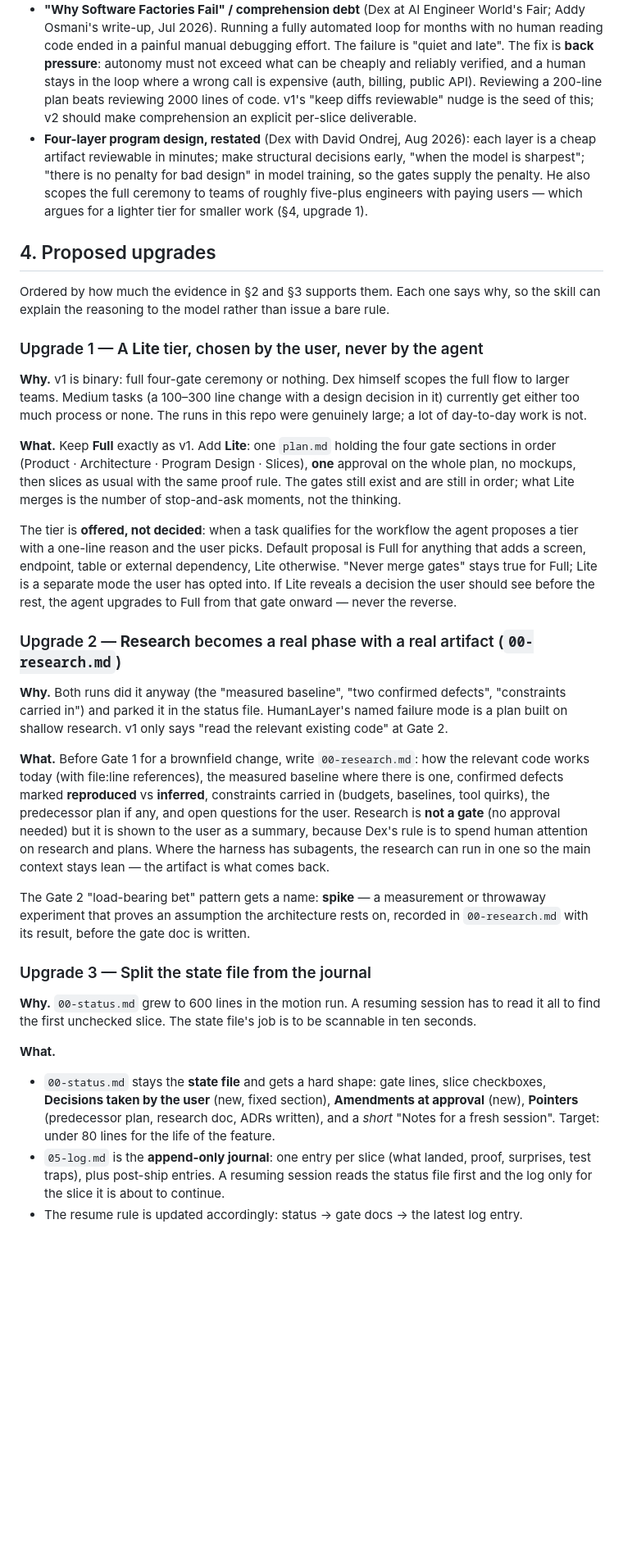
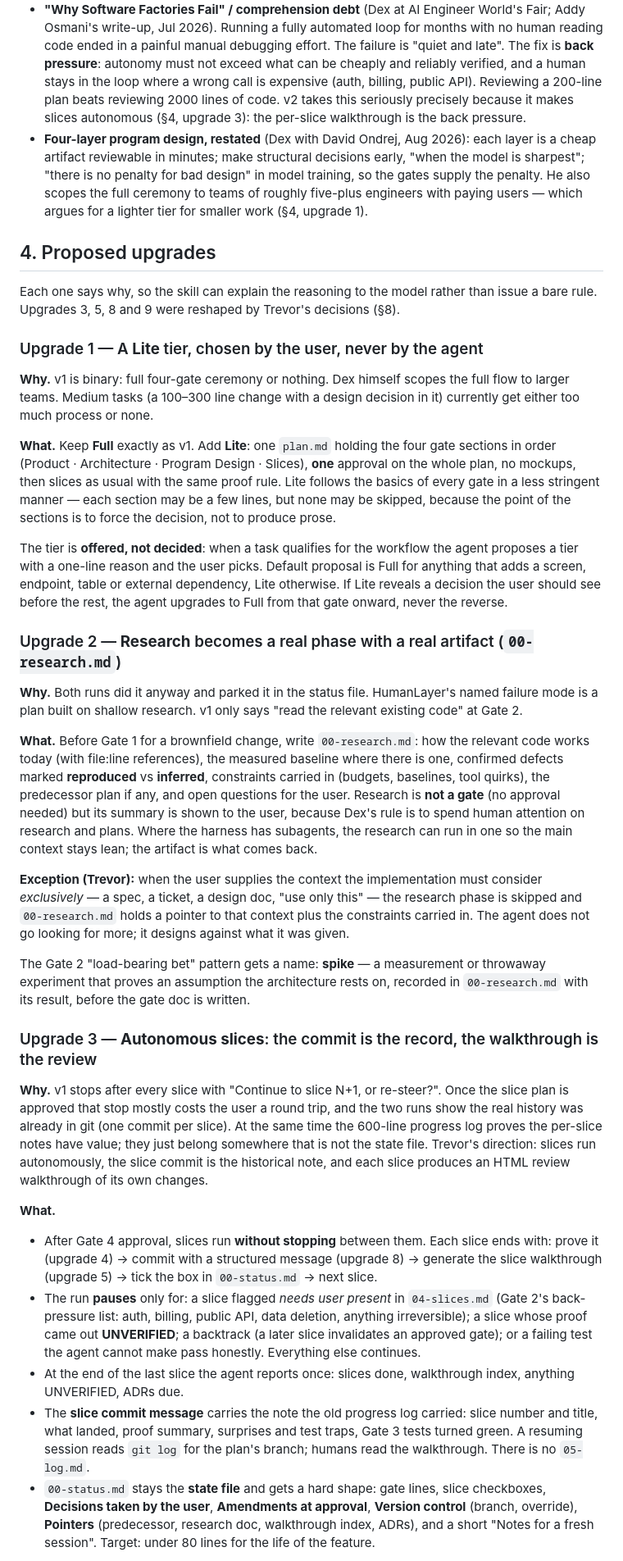
Before and after one commit to Thood42/Skills, a Markdown page: software-factory/PROPOSAL.md, the part around one of its changes. Shown at 82% size. Drawn GitHub-style; blank space fills up the shorter version.

```diff
--- a/software-factory/PROPOSAL.md
+++ b/software-factory/PROPOSAL.md
@@ -92,8 +93,8 @@ v1 encodes the four layers from Dex's 2025 talks. Three later pieces add rules w
   code ended in a painful manual debugging effort. The failure is "quiet and late". The fix is
   **back pressure**: autonomy must not exceed what can be cheaply and reliably verified, and a
   human stays in the loop where a wrong call is expensive (auth, billing, public API). Reviewing
-  a 200-line plan beats reviewing 2000 lines of code. v1's "keep diffs reviewable" nudge is the
-  seed of this; v2 should make comprehension an explicit per-slice deliverable.
+  a 200-line plan beats reviewing 2000 lines of code. v2 takes this seriously precisely because
+  it makes slices autonomous (§4, upgrade 3): the per-slice walkthrough is the back pressure.
 - **Four-layer program design, restated** (Dex with David Ondrej, Aug 2026): each layer is a
   cheap artifact reviewable in minutes; make structural decisions early, "when the model is
   sharpest"; "there is no penalty for bad design" in model training, so the gates supply the
@@ -102,58 +103,75 @@ v1 encodes the four layers from Dex's 2025 talks. Three later pieces add rules w
 
 ## 4. Proposed upgrades
 
-Ordered by how much the evidence in §2 and §3 supports them. Each one says why, so the skill can
-explain the reasoning to the model rather than issue a bare rule.
+Each one says why, so the skill can explain the reasoning to the model rather than issue a bare
+rule. Upgrades 3, 5, 8 and 9 were reshaped by Trevor's decisions (§8).
 
 ### Upgrade 1 — A **Lite** tier, chosen by the user, never by the agent
 
 **Why.** v1 is binary: full four-gate ceremony or nothing. Dex himself scopes the full flow to
 larger teams. Medium tasks (a 100–300 line change with a design decision in it) currently get
-either too much process or none. The runs in this repo were genuinely large; a lot of day-to-day
-work is not.
+either too much process or none.
 
 **What.** Keep **Full** exactly as v1. Add **Lite**: one `plan.md` holding the four gate sections
 in order (Product · Architecture · Program Design · Slices), **one** approval on the whole plan,
-no mockups, then slices as usual with the same proof rule. The gates still exist and are still
-in order; what Lite merges is the number of stop-and-ask moments, not the thinking.
+no mockups, then slices as usual with the same proof rule. Lite follows the basics of every gate
+in a less stringent manner — each section may be a few lines, but none may be skipped, because
+the point of the sections is to force the decision, not to produce prose.
 
 The tier is **offered, not decided**: when a task qualifies for the workflow the agent proposes a
 tier with a one-line reason and the user picks. Default proposal is Full for anything that adds a
-screen, endpoint, table or external dependency, Lite otherwise. "Never merge gates" stays true
-for Full; Lite is a separate mode the user has opted into. If Lite reveals a decision the user
-should see before the rest, the agent upgrades to Full from that gate onward — never the reverse.
+screen, endpoint, table or external dependency, Lite otherwise. If Lite reveals a decision the
+user should see before the rest, the agent upgrades to Full from that gate onward, never the
+reverse.
 
 ### Upgrade 2 — **Research** becomes a real phase with a real artifact (`00-research.md`)
 
-**Why.** Both runs did it anyway (the "measured baseline", "two confirmed defects",
-"constraints carried in") and parked it in the status file. HumanLayer's named failure mode is
-a plan built on shallow research. v1 only says "read the relevant existing code" at Gate 2.
+**Why.** Both runs did it anyway and parked it in the status file. HumanLayer's named failure
+mode is a plan built on shallow research. v1 only says "read the relevant existing code" at Gate 2.
 
 **What.** Before Gate 1 for a brownfield change, write `00-research.md`: how the relevant code
 works today (with file:line references), the measured baseline where there is one, confirmed
 defects marked **reproduced** vs **inferred**, constraints carried in (budgets, baselines, tool
 quirks), the predecessor plan if any, and open questions for the user. Research is **not a gate**
-(no approval needed) but it is shown to the user as a summary, because Dex's rule is to spend
-human attention on research and plans. Where the harness has subagents, the research can run in
-one so the main context stays lean — the artifact is what comes back.
+(no approval needed) but its summary is shown to the user, because Dex's rule is to spend human
+attention on research and plans. Where the harness has subagents, the research can run in one so
+the main context stays lean; the artifact is what comes back.
+
+**Exception (Trevor):** when the user supplies the context the implementation must consider
+*exclusively* — a spec, a ticket, a design doc, "use only this" — the research phase is skipped
+and `00-research.md` holds a pointer to that context plus the constraints carried in. The agent
+does not go looking for more; it designs against what it was given.
 
 The Gate 2 "load-bearing bet" pattern gets a name: **spike** — a measurement or throwaway
 experiment that proves an assumption the architecture rests on, recorded in `00-research.md`
 with its result, before the gate doc is written.
 
-### Upgrade 3 — Split the state file from the journal
+### Upgrade 3 — **Autonomous slices**: the commit is the record, the walkthrough is the review
 
-**Why.** `00-status.md` grew to 600 lines in the motion run. A resuming session has to read it
-all to find the first unchecked slice. The state file's job is to be scannable in ten seconds.
+**Why.** v1 stops after every slice with "Continue to slice N+1, or re-steer?". Once the slice
+plan is approved that stop mostly costs the user a round trip, and the two runs show the
+real history was already in git (one commit per slice). At the same time the 600-line
+progress log proves the per-slice notes have value; they just belong somewhere that is not the
+state file. Trevor's direction: slices run autonomously, the slice commit is the historical note,
+and each slice produces an HTML review walkthrough of its own changes.
 
 **What.**
+- After Gate 4 approval, slices run **without stopping** between them. Each slice ends with:
+  prove it (upgrade 4) → commit with a structured message (upgrade 8) → generate the slice
+  walkthrough (upgrade 5) → tick the box in `00-status.md` → next slice.
+- The run **pauses** only for: a slice flagged *needs user present* in `04-slices.md` (Gate 2's
+  back-pressure list: auth, billing, public API, data deletion, anything irreversible); a slice
+  whose proof came out **UNVERIFIED**; a backtrack (a later slice invalidates an approved gate);
+  or a failing test the agent cannot make pass honestly. Everything else continues.
+- At the end of the last slice the agent reports once: slices done, walkthrough index, anything
+  UNVERIFIED, ADRs due.
+- The **slice commit message** carries the note the old progress log carried: slice number and
+  title, what landed, proof summary, surprises and test traps, Gate 3 tests turned green. A
+  resuming session reads `git log` for the plan's branch; humans read the walkthrough. There is
+  no `05-log.md`.
 - `00-status.md` stays the **state file** and gets a hard shape: gate lines, slice checkboxes,
-  **Decisions taken by the user** (new, fixed section), **Amendments at approval** (new),
-  **Pointers** (predecessor plan, research doc, ADRs written), and a *short* "Notes for a fresh
-  session". Target: under 80 lines for the life of the feature.
-- `05-log.md` is the **append-only journal**: one entry per slice (what landed, proof, surprises,
-  test traps), plus post-ship entries. A resuming session reads the status file first and the
-  log only for the slice it is about to continue.
-- The resume rule is updated accordingly: status → gate docs → the latest log entry.
+  **Decisions taken by the user**, **Amendments at approval**, **Version control** (branch,
+  override), **Pointers** (predecessor, research doc, walkthrough index, ADRs), and a short
+  "Notes for a fresh session". Target: under 80 lines for the life of the feature.
 
 Backward compatible: a v1 folder with everything in `00-status.md` still resumes; the agent
```
Also changed, not shown: other parts of software-factory/PROPOSAL.md (+144 -95 lines).
